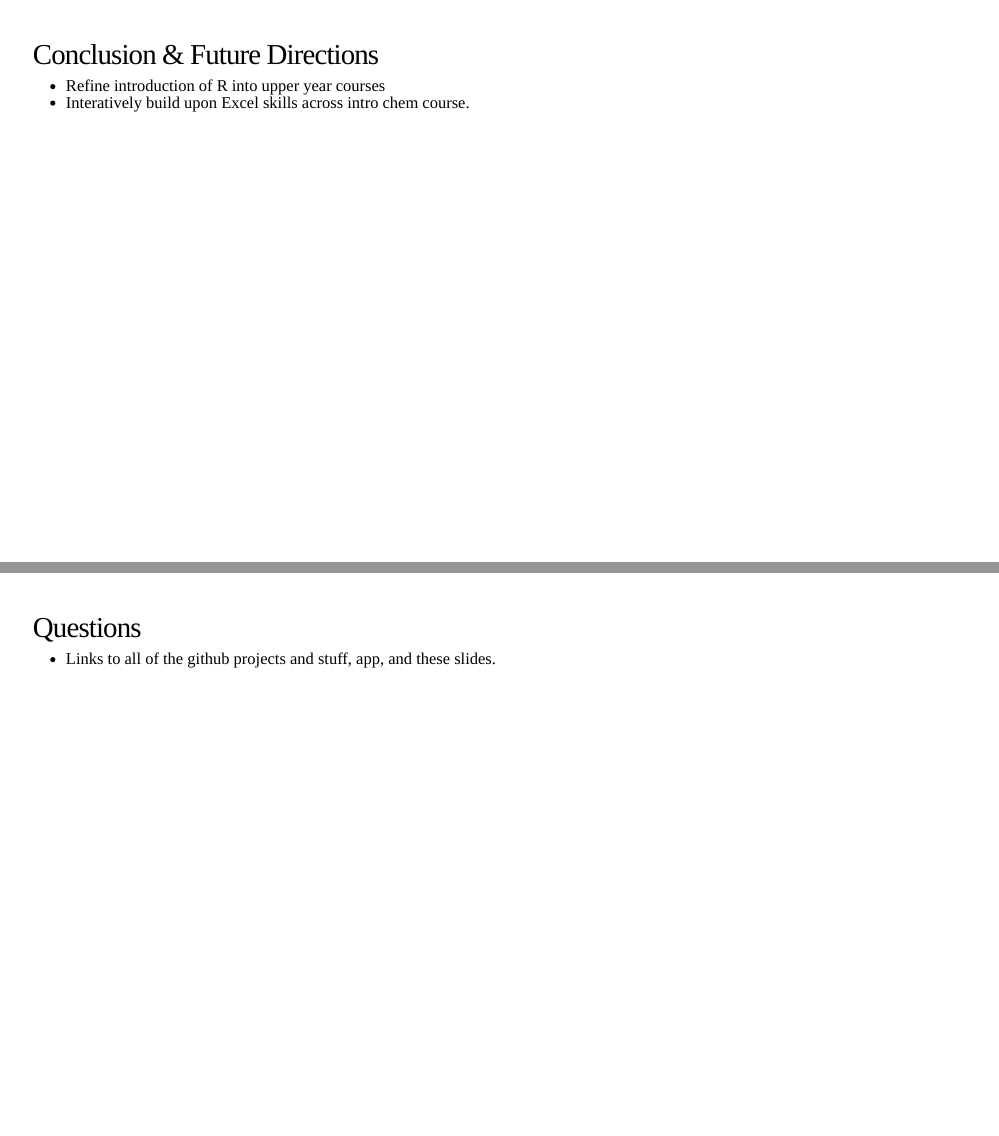
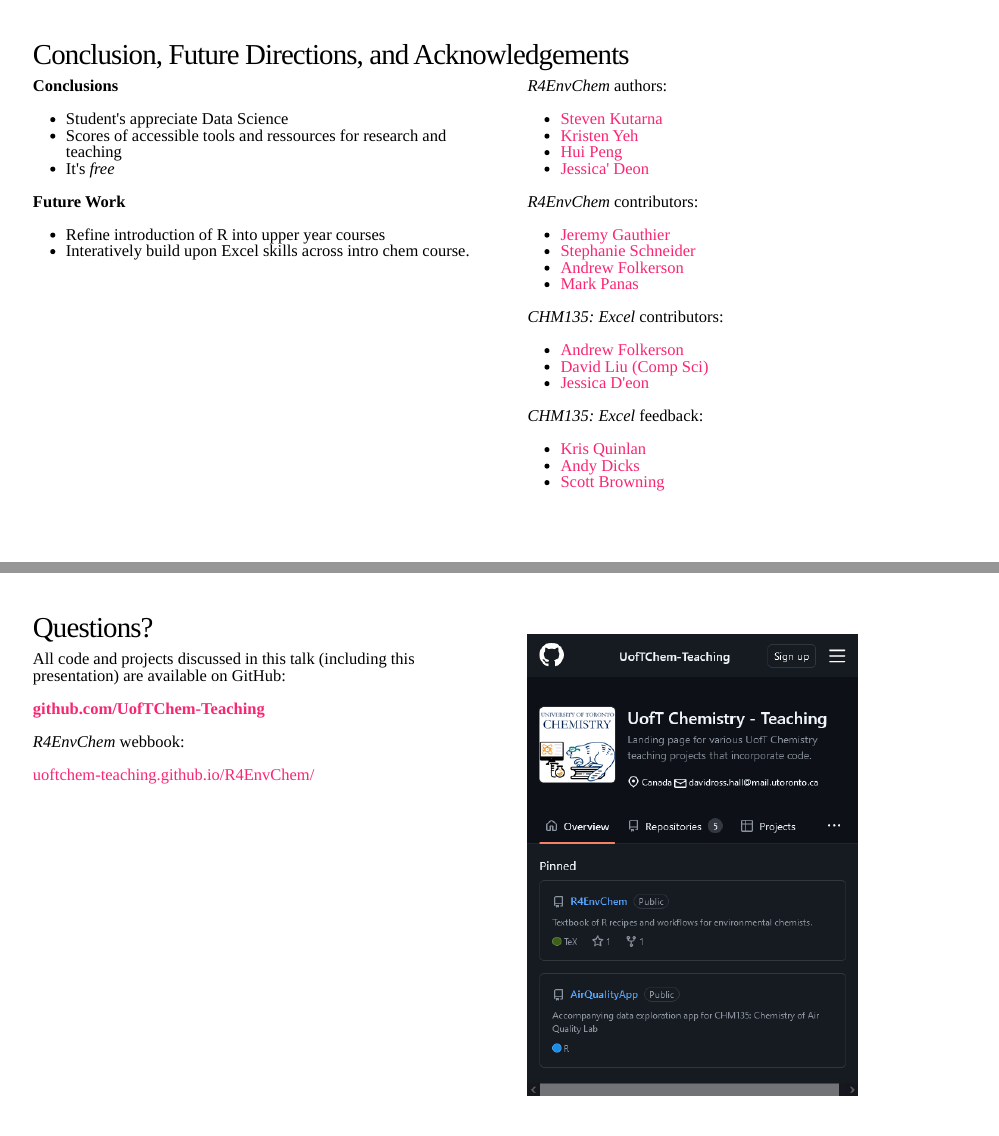
Before and after one commit to DavidRossHall/ccce-chem-ed, an R Markdown document (index.Rmd): pages 17 and 18 of 18, joined at a grey line. The pictures show the slides in the output file index.html that the author committed with the source; the slides are laid out offline by our stand-in for remark.js, each with all of its steps uncovered, in fonts that may differ from those the slides ask for, and without slide numbers, shadows or browser add-ons; a font, style sheet, LaTeX package, included part or bibliography that could not be used is replaced or left out.

````diff
--- a/index.Rmd
+++ b/index.Rmd
@@ -313,13 +315,91 @@
 
 ---
 
-## Conclusion & Future Directions
+## Conclusion, Future Directions, and Acknowledgements
+
+.pull-left[
+
+**Conclusions**
+
+- Student's appreciate Data Science
+- Scores of accessible tools and ressources for research and teaching
+- It's *free*
+
+**Future Work**
 
 - Refine introduction of R into upper year courses
 - Interatively build upon Excel skills across intro chem course.
+]
+
+
+
+
+.pull-right[
+
+*R4EnvChem* authors:
+
+- [Steven Kutarna](https://sites.chem.utoronto.ca/penglab/content/people)
+- [Kristen Yeh](https://www.abbattgroup.ca/members/)
+- [Hui Peng](https://sites.chem.utoronto.ca/penglab/content/people)
+- [Jessica' Deon](https://www.chemistry.utoronto.ca/people/directories/all-faculty/jessica-deon)
+
+*R4EnvChem* contributors:
+
+- [Jeremy Gauthier](https://sites.chem.utoronto.ca/chemistry/staff/MABURY/people.html)
+- [Stephanie Schneider](https://www.abbattgroup.ca/members/)
+- [Andrew Folkerson](https://sites.chem.utoronto.ca/chemistry/staff/MABURY/people.html)
+- [Mark Panas](https://sites.chem.utoronto.ca/murphygroup/content/mark-panas)
+
+
+*CHM135: Excel* contributors:
+
+- [Andrew Folkerson](https://sites.chem.utoronto.ca/chemistry/staff/MABURY/people.html)
+- [David Liu (Comp Sci)](https://www.cs.toronto.edu/~david/)
+- [Jessica D'eon](https://www.chemistry.utoronto.ca/people/directories/all-faculty/jessica-deon)
+
+*CHM135: Excel* feedback:
+
+- [Kris Quinlan](https://www.chemistry.utoronto.ca/people/directories/all-faculty/kristine-quinlan)
+- [Andy Dicks](https://www.chemistry.utoronto.ca/people/directories/all-faculty/andrew-p-dicks)
+- [Scott Browning](https://www.chemistry.utoronto.ca/people/directories/all-faculty/scott-browning)
+
+]
 
 ---
 
-## Questions
+## Questions?
 
-- Links to all of the github projects and stuff, app, and these slides.
+.pull-left[
+
+All code and projects discussed in this talk (including this presentation) are available on GitHub:
+
+[**github.com/UofTChem-Teaching**](https://github.com/UofTChem-Teaching)
+
+
+*R4EnvChem* webbook:
+
+[uoftchem-teaching.github.io/R4EnvChem/](https://uoftchem-teaching.github.io/R4EnvChem/)
+
+
+]
+
+.pull-right[
+
+```{r, out.width="400px"}
+
+knitr::include_graphics(path = "images/uoftrepo.png")
+
+```
+
+
+]
+
+---
+
+## SI: Student Feedback from lab 1
+
+```{r, out.width="800px"}
+
+knitr::include_graphics(path = "images/lab1-survey.png")
+
+```
````
Also changed, not shown: images/airLabScheme.svg, images/lab1-survey.png (added), images/r4envchem_splash.png (added), images/uoftrepo.png (added), index.html, index.Rmd (10 more changed lines).
